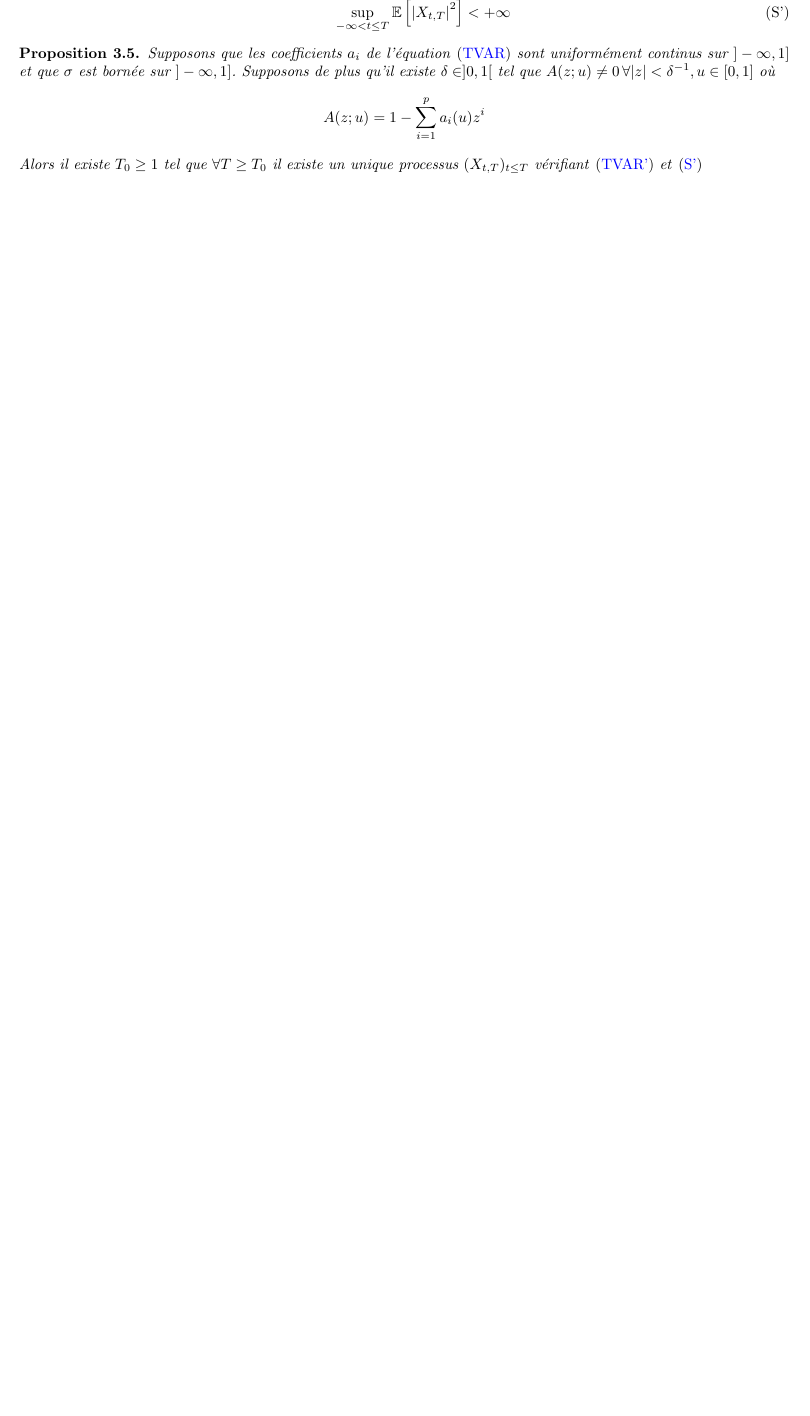
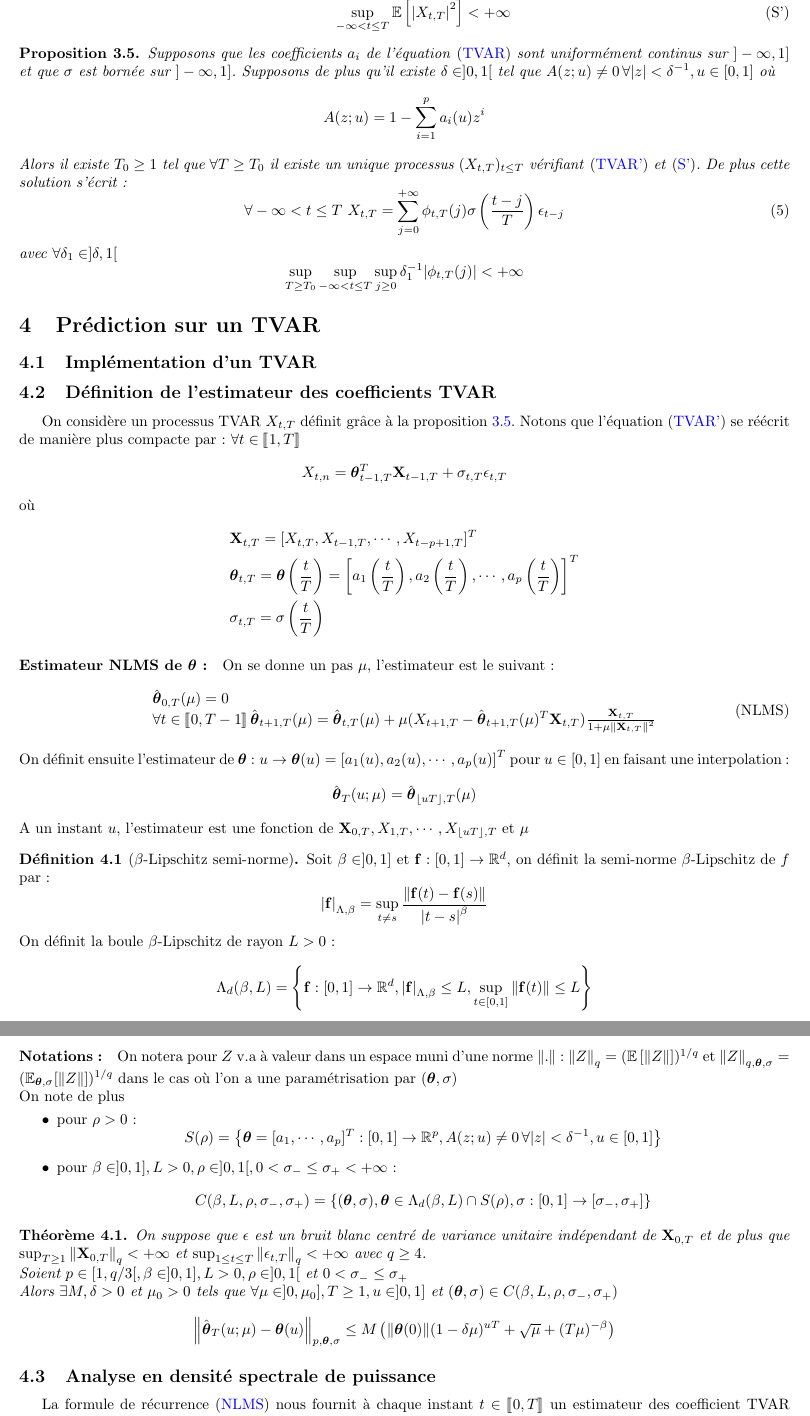
Before and after one commit to jngod2011/TVAR_Prediction, a LaTeX document (rapport.tex, which reads defs.sty): part of page 6 of 6 before the commit and two parts of pages 6 and 7 of 7 after it, the two joined at a grey line, cut so that both start at the same text, the shorter picture padded with empty space. Compiled offline with pdfLaTeX.

Commit message:
Propriétés dans le latex

```diff
--- a/defs.sty
+++ b/defs.sty
@@ -82,8 +82,7 @@
 \def\bfr{\mathbf{r}}
 \def\bfx{\mathbf{x}}
 \def\bfy{\mathbf{y}}
-\def\bftheta{\bm{\theta}}
-\def\bfepsilon{\bm{\varepsilon}}
+\def\bftheta{\boldsymbol{\theta}}
 
 
 \def \cN{\mathcal{N}}
@@ -117,6 +116,9 @@
 \newcommand{\ens}[1]{{
 \left\lbrace #1 \right\rbrace }} % ensemble
 
+\newcommand{\floor}[1]{{
+\left\lfloor #1 \right\rfloor }} % floor
+
 
 %%%%%%%%%%%%%%%%%%%%%%%%%%%%%%%%%%
 %%%  algo symbols %%%
--- a/rapport.tex
+++ b/rapport.tex
@@ -292,10 +293,85 @@ X_{t,T} = \sum_{i=1}^p a_i\left( \frac{t}{T}\right) X_{t-i,T} + \sigma\left( \fr
 \end{equation}
 \end{description}
 \end{Def}
-\begin{Prop}
+\begin{Prop}\label{prop:TVAR}
 Supposons que les coefficients $a_i$ de l'équation \eqref{eq:TVAR} sont uniformément continus sur $]-\infty,1]$ et que $\sigma$ est bornée sur $]-\infty,1]$. Supposons de plus qu'il existe $\delta \in ]0,1[$ tel que $A(z;u)\neq 0 \, \forall \abs{z} < \delta^{-1}, u\in [0,1]$ où
 \[
 A(z;u) = 1 - \sum_{i=1}^p a_i(u) z^i
 \]
-Alors il existe $T_0 \geq 1$ tel que $\forall T \geq T_0$ il existe un unique processus $(X_{t,T})_{t\leq T}$ vérifiant \eqref{eq:TVAR'} et \eqref{eq:S'}
+Alors il existe $T_0 \geq 1$ tel que $\forall T \geq T_0$ il existe un unique processus $(X_{t,T})_{t\leq T}$ vérifiant \eqref{eq:TVAR'} et \eqref{eq:S'}. De plus cette solution s'écrit :
+\begin{equation}\label{eq:repr_lineaire}
+\forall -\infty < t \leq T
+ \,\, X_{t,T} = \sum_{j=0}^{+\infty} \phi_{t,T} (j) \sigma\left( \frac{t-j}{T} \right) \epsilon_{t-j}
+\end{equation}
+avec $\forall \delta_1 \in ]\delta, 1[$
+$$
+\sup_{T \geq T_0} \sup_{-\infty < t \leq T} \sup_{j\geq 0} \delta_1^{-1} \abs{\phi_{t,T}(j)} < +\infty
+$$
+
 \end{Prop}
+
+\section{Prédiction sur un TVAR}
+\subsection{Implémentation d'un TVAR}
+
+\subsection{Définition de l'estimateur des coefficients TVAR}
+On considère un processus TVAR $X_{t,T}$ définit grâce à la proposition \ref{prop:TVAR}. Notons que l'équation \eqref{eq:TVAR'} se réécrit de manière plus compacte par : $\forall t \in \iseg{1,T}$
+$$
+X_{t,n} = \bftheta_{t-1,T}^T \mb{X}_{t-1,T} + \sigma_{t,T} \epsilon_{t,T}
+$$
+où
+\begin{align*}
+&\mb{X}_{t,T} = [X_{t,T}, X_{t-1,T}, \cdots , X_{t-p+1,T} ]^T \\
+&\bftheta_{t,T} = \bftheta\left(\frac{t}{T}\right) = \left[ a_1\left(\frac{t}{T}\right), a_2\left(\frac{t}{T}\right), \cdots, a_p\left(\frac{t}{T}\right) \right]^T \\
+&\sigma_{t,T} = \sigma\left(\frac{t}{T}\right)
+\end{align*}
+\paragraph{Estimateur NLMS de $\bftheta$ :}
+On se donne un pas $\mu$, l'estimateur est le suivant :
+\begin{equation}\label{eq:NLSM}
+\begin{array}{l}
+\hat{\bftheta}_{0,T}(\mu) = 0 \\
+\forall t \in \iseg{0,T-1} \, \hat{\bftheta}_{t+1,T}(\mu) = \hat{\bftheta}_{t,T}(\mu) + \mu ( X_{t+1,T} - \hat{\bftheta}_{t+1,T}(\mu)^T \mb{X}_{t,T} ) \frac{\mb{X}_{t,T}}{1+\mu \norm{\mb{X}_{t,T}}^2}
+\end{array}
+\tag{NLMS}
+\end{equation}
+On définit ensuite l'estimateur de $\bftheta : u \rightarrow \bftheta(u) = \left[ a_1(u), a_2(u), \cdots, a_p(u) \right]^T$ pour $u\in [0,1]$ en faisant une interpolation :
+$$
+\hat{\bftheta}_T(u ; \mu) = \hat{\bftheta}_{\floor{uT},T}(\mu)
+$$
+A un instant $u$, l'estimateur est une fonction de $\mb{X}_{0,T}, X_{1,T}, \cdots , X_{\floor{uT},T}$ et $\mu$
+
+\begin{Def}[$\beta$-Lipschitz semi-norme]
+Soit $\beta \in ]0,1]$ et $\mb{f} : [0,1] \to \rset^d$, on définit la semi-norme $\beta$-Lipschitz de $f$ par :
+$$
+\abs{\mb{f}}_{\Lambda,\beta} = \sup_{t\neq s} \frac{\norm{\mb{f}(t)-\mb{f}(s)}}{\abs{t-s}^\beta}
+$$
+On définit la boule $\beta$-Lipschitz de rayon $L > 0$ :
+$$
+\Lambda_d(\beta,L) = \ens{ \mb{f} : [0,1] \to \rset^d, \abs{\mb{f}}_{\Lambda,\beta} \leq L, \sup_{t\in [0,1]} \norm{\mb{f}(t)} \leq L }
+$$
+\end{Def}
+\paragraph{Notations :}
+On notera pour $Z$ v.a à valeur dans un espace muni d'une norme $\norm{.}$ : $\norm{Z}_q = (\EE[\norm{Z}])^{1/q}$ et  $\norm{Z}_{q,\bftheta,\sigma} = (\EE_{\bftheta,\sigma}[\norm{Z}])^{1/q}$ dans le cas où l'on a une paramétrisation par $(\bftheta,\sigma)$ \\
+On note de plus
+\begin{itemize}
+\item pour $\rho > 0$ :
+$$
+S(\rho) = \ens{\bftheta = [a_1, \cdots , a_p]^T : [0,1] \to \rset^p, A(z;u)\neq 0 \, \forall \abs{z} < \delta^{-1}, u\in [0,1]}
+$$
+\item pour $\beta \in ]0,1], L >0, \rho \in ]0,1[, 0 < \sigma_- \leq \sigma_+ < +\infty $ :
+$$
+C(\beta, L, \rho, \sigma_-, \sigma_+) = \ens{(\bftheta,\sigma), \bftheta \in \Lambda_d(\beta,L) \cap S(\rho), \sigma : [0,1] \to [\sigma_-, \sigma_+]}
+$$
+\end{itemize}
+
+\begin{Thm}
+On suppose que $\epsilon$ est un bruit blanc centré de variance unitaire indépendant de $\mb{X}_{0,T}$ et de plus que $\sup_{T \geq 1} \norm{\mb{X}_{0,T}}_q < +\infty$ et $\sup_{1\leq t \leq T} \norm{\epsilon_{t,T}}_q < +\infty$ avec $q \geq 4$. \\
+Soient $p\in [1,q/3[, \beta\in ]0,1], L>0, \rho \in ]0,1[$ et $0 < \sigma_{-} \leq \sigma_{+}$ \\
+Alors $\exists M,\delta > 0$ et $\mu_0 >0$ tels que $\forall \mu \in ]0,\mu_0], T \geq 1, u\in ]0,1]$ et $(\bftheta, \sigma) \in C(\beta, L, \rho, \sigma_-, \sigma_+)$
+$$
+\norm{\hat{\bftheta}_T(u ; \mu) - \bftheta(u)}_{p,\bftheta,\sigma} \leq M \left( \norm{\bftheta(0)}(1-\delta \mu)^{uT} + \sqrt{\mu} + (T\mu)^{-\beta} \right)
+$$
+\end{Thm}
+
+\subsection{Analyse en densité spectrale de puissance}
+La formule de récurrence \eqref{eq:NLSM} nous fournit à chaque instant $t\in \iseg{0,T}$ un estimateur des coefficient TVAR du processus. Comme dans le cas du processus AR, on peut estimer densité spectrale de puissance mais ici à chaque instants on a une DSP différente.
+\begin{Def}[DSP]
```
Also changed, not shown: rapport.tex (52 more changed lines), 1 other file.
